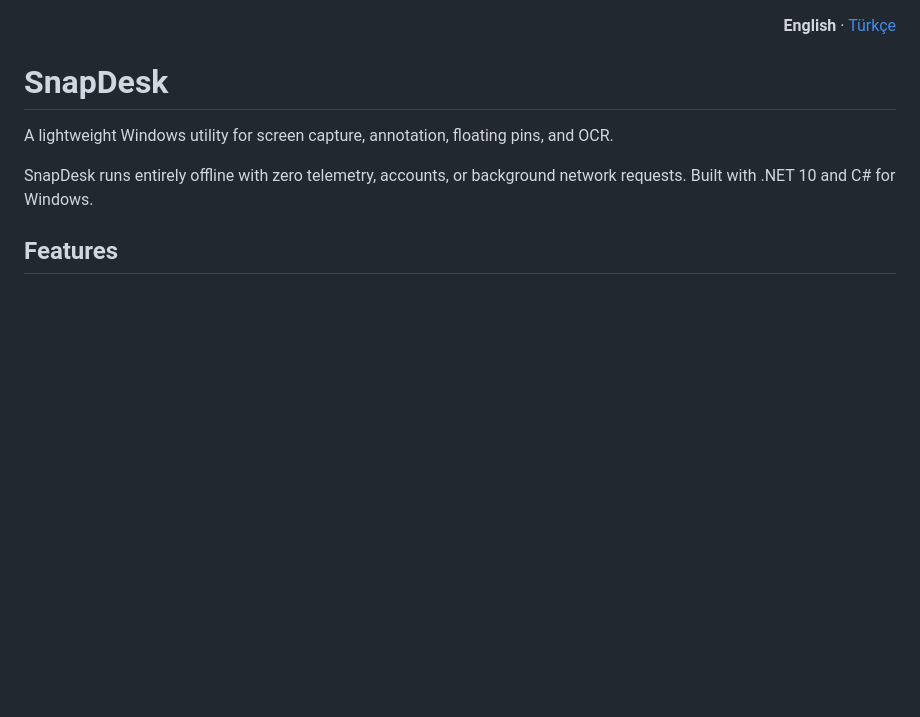
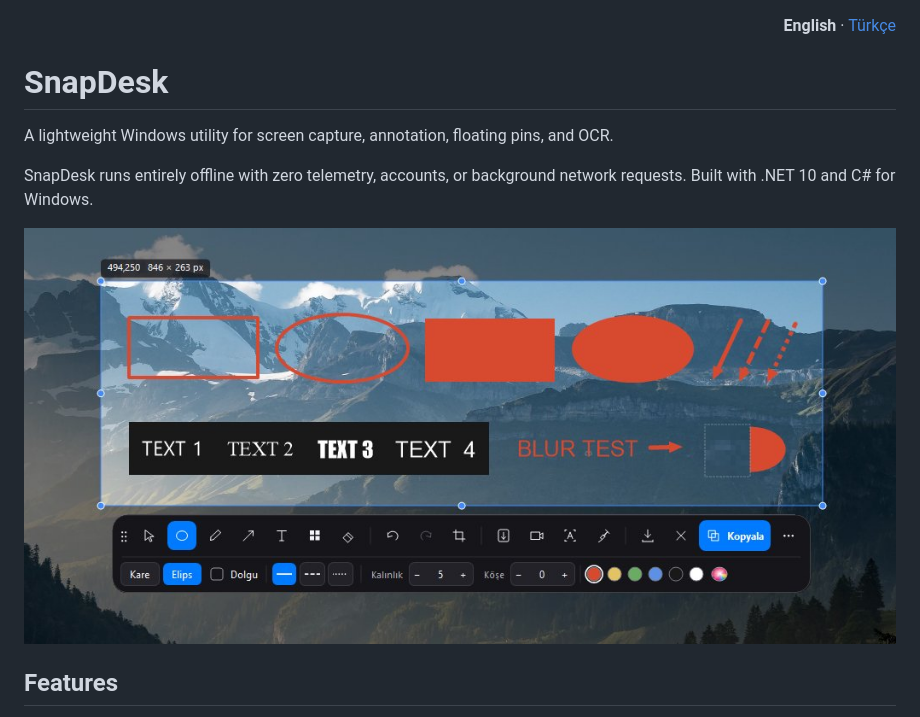
Before and after one commit to ardayesilgul/snapdesk, a Markdown page: README.md, the part around the change. GitHub-like rendering; pictures changed too: assets/showcase.jpg (added); blank space fills up the shorter version.

Commit message:
Add interface showcase screenshot to README

```diff
--- a/README.md
+++ b/README.md
@@ -9,6 +9,8 @@
 A lightweight Windows utility for screen capture, annotation, floating pins, and OCR.
 
 SnapDesk runs entirely offline with zero telemetry, accounts, or background network requests. Built with .NET 10 and C# for Windows.
+
+![SnapDesk Interface](assets/showcase.jpg)
 
 ## Features
 
```
Also changed, not shown: README.tr.md (+2 -0 lines).
